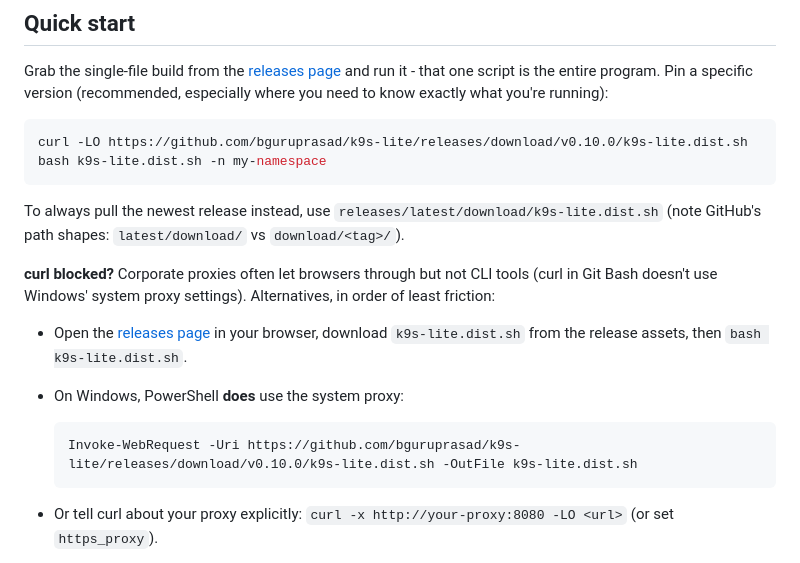
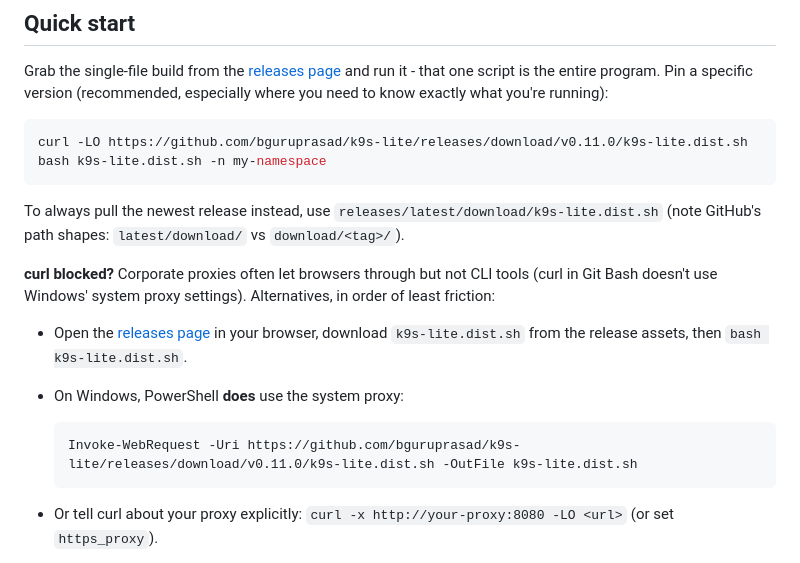
Before and after one commit to bguruprasad/k9s-lite, a Markdown page: README.md, the part around the change. GitHub-like rendering.

Commit message:
chore: point README install pins at v0.11.0

````diff
--- a/README.md
+++ b/README.md
@@ -24,7 +24,7 @@ that one script is the entire program. Pin a specific version (recommended,
 especially where you need to know exactly what you're running):
 
 ```sh
-curl -LO https://github.com/bguruprasad/k9s-lite/releases/download/v0.10.0/k9s-lite.dist.sh
+curl -LO https://github.com/bguruprasad/k9s-lite/releases/download/v0.11.0/k9s-lite.dist.sh
 bash k9s-lite.dist.sh -n my-namespace
 ```
 
@@ -41,7 +41,7 @@ Alternatives, in order of least friction:
 - On Windows, PowerShell **does** use the system proxy:
 
   ```powershell
-  Invoke-WebRequest -Uri https://github.com/bguruprasad/k9s-lite/releases/download/v0.10.0/k9s-lite.dist.sh -OutFile k9s-lite.dist.sh
+  Invoke-WebRequest -Uri https://github.com/bguruprasad/k9s-lite/releases/download/v0.11.0/k9s-lite.dist.sh -OutFile k9s-lite.dist.sh
   ```
 - Or tell curl about your proxy explicitly:
   `curl -x http://your-proxy:8080 -LO <url>` (or set `https_proxy`).
````
